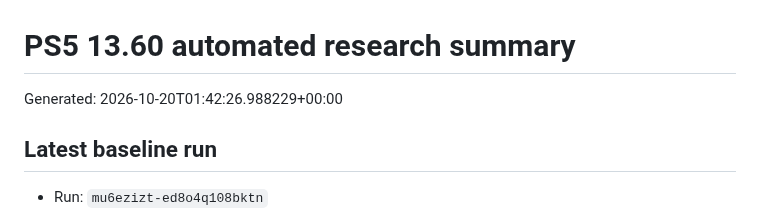
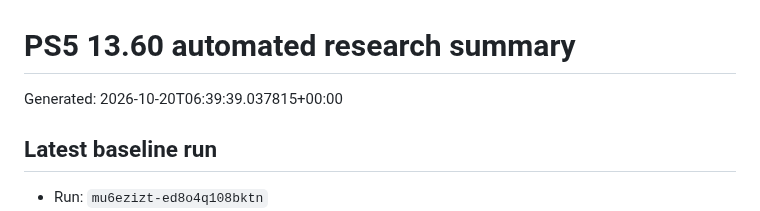
Before and after one commit to Tumelo00/deneme, a Markdown page: reports/summary.md, the part around the change. Rendered like a GitHub page.

Commit message:
Collect PS5 research reports

```diff
--- a/reports/summary.md
+++ b/reports/summary.md
@@ -1,6 +1,6 @@
 # PS5 13.60 automated research summary
 
-Generated: 2026-10-20T01:42:26.988229+00:00
+Generated: 2026-10-20T06:39:39.037815+00:00
 
 ## Latest baseline run
 
```
